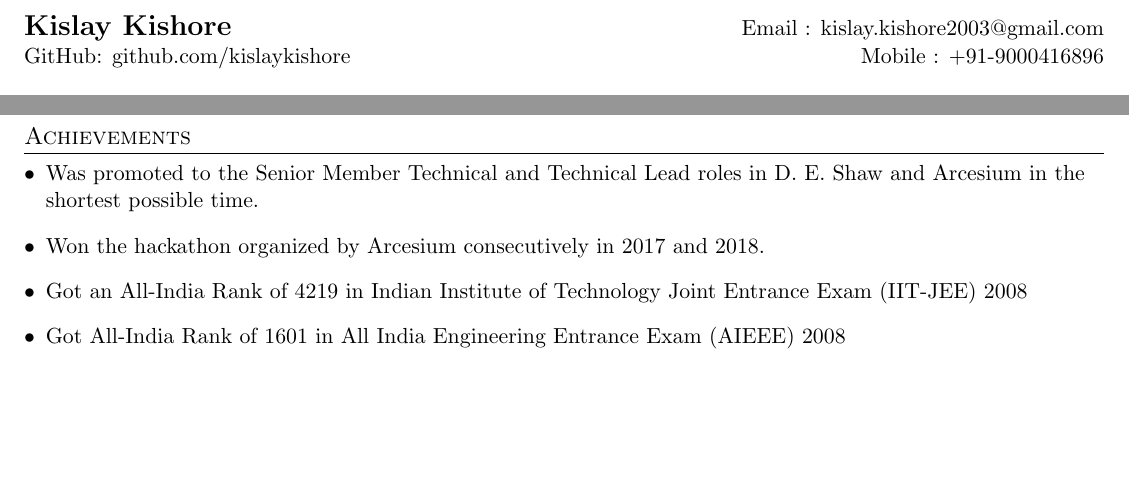
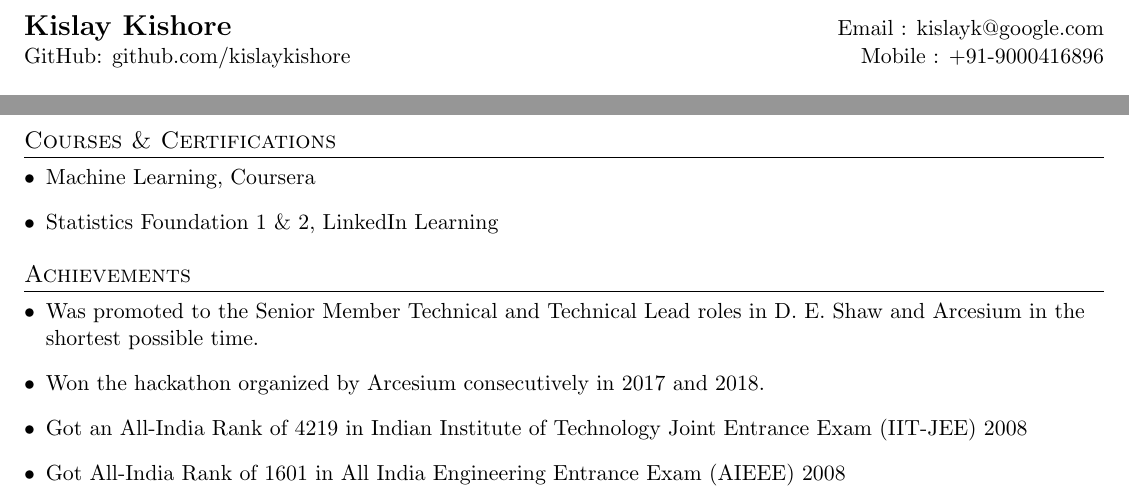
Before and after one commit to kislaykishore/resume, a LaTeX document (kislay_kishore.tex): two parts of pages 1 and 2 of 2, joined at a grey line, cut so that both start at the same text, the shorter picture padded with empty space. Compiled offline with pdfLaTeX.

Commit message:
Update email, added certifications

```diff
--- a/kislay_kishore.tex
+++ b/kislay_kishore.tex
@@ -74,7 +74,7 @@
 
 %----------HEADING-----------------
 \begin{tabular*}{\textwidth}{l@{\extracolsep{\fill}}r}
-  \textbf{\Large Kislay Kishore} & Email : \href{mailto:kislay.kishore2003@gmail.com}{kislay.kishore2003@gmail.com}\\
+  \textbf{\Large Kislay Kishore} & Email : \href{mailto:kislayk@google.com}{kislayk@google.com}\\
   GitHub: \href{https://github.com/kislaykishore}{github.com/kislaykishore}& Mobile : +91-9000416896 \\
 \end{tabular*}
 
@@ -151,6 +151,16 @@
     }
   \resumeSubHeadingListEnd
 
+\section{Courses \& Certifications}
+ \resumeSubHeadingListStart
+  \item{
+   \href{https://www.coursera.org/account/accomplishments/certificate/L8TAJG2CVTKR}{Machine Learning, Coursera}
+  }
+  \item{
+  {Statistics Foundation 1 \& 2, LinkedIn Learning}
+  }
+ \resumeSubHeadingListEnd
+
 \section{Achievements}
   \resumeSubHeadingListStart
     \item{
```
Also changed, not shown: kislay_kishore.pdf.
